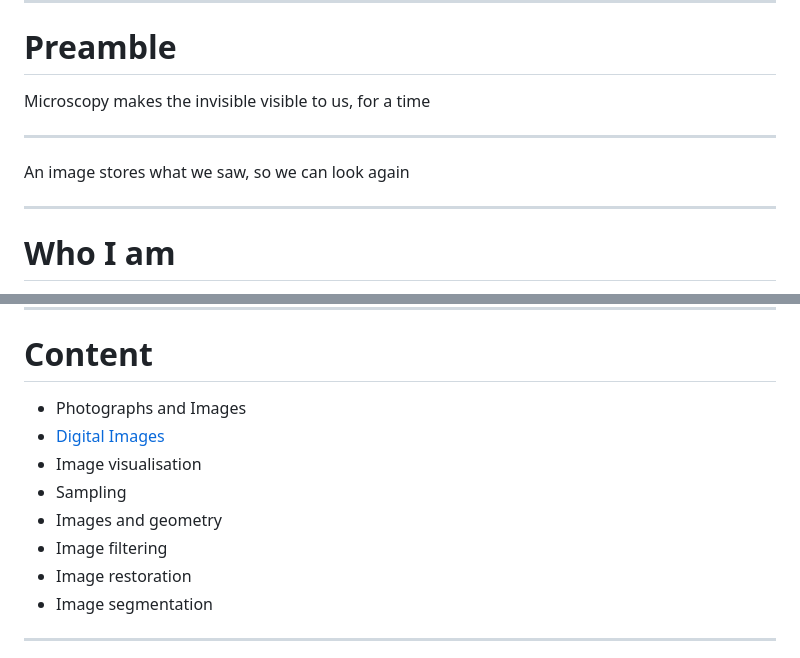
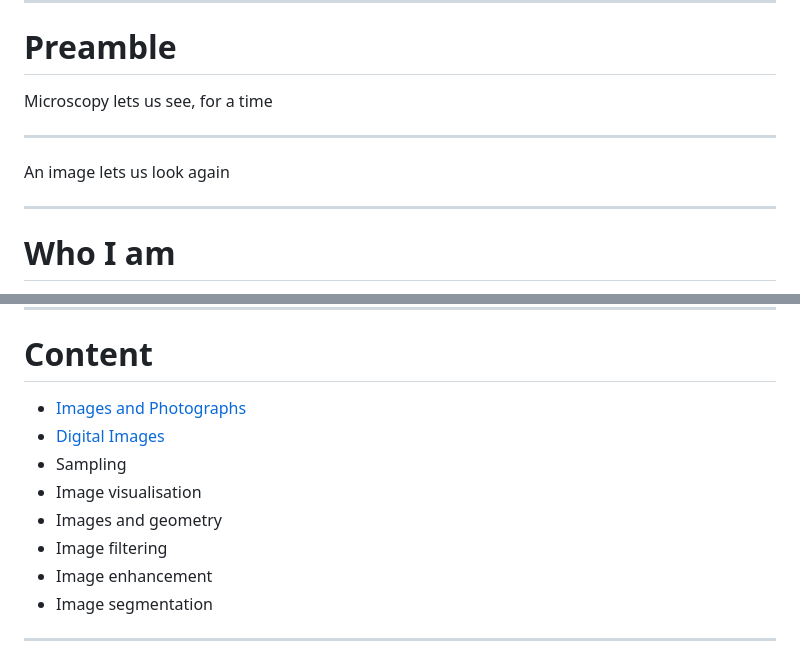
Before and after one commit to matbryan52/microscopy-images-qem, a Markdown page: slides.md, 2 parts joined by grey strips. Rendered like a GitHub page.

Commit message:
Some images slides

```diff
--- a/slides.md
+++ b/slides.md
@@ -24,11 +24,11 @@ GitHub: [@matbryan52](https://github.com/matbryan52)
 
 # Preamble
 
-Microscopy makes the invisible visible to us, for a time
+Microscopy lets us see, for a time
 
 <hr>
 
-An image stores what we saw, so we can look again
+An image lets us look again
 
 ---
 <!-- _class: columns2 -->
@@ -69,13 +69,13 @@ h1 {
 </style>
 # Content
 
-- Photographs and Images
+- [Images and Photographs](#photographs-images)
 - [Digital Images](#digital-images)
+- Sampling
 - Image visualisation
-- Sampling
 - Images and geometry
 - Image filtering
-- Image restoration
+- Image enhancement
 - Image segmentation
 
 ---
```
Also changed, not shown: other parts of slides.md (+66 -3 lines).
